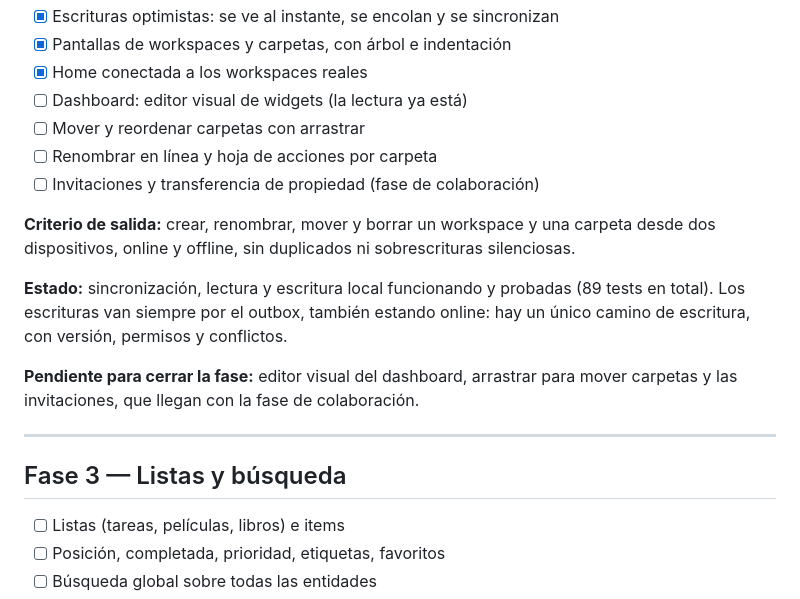
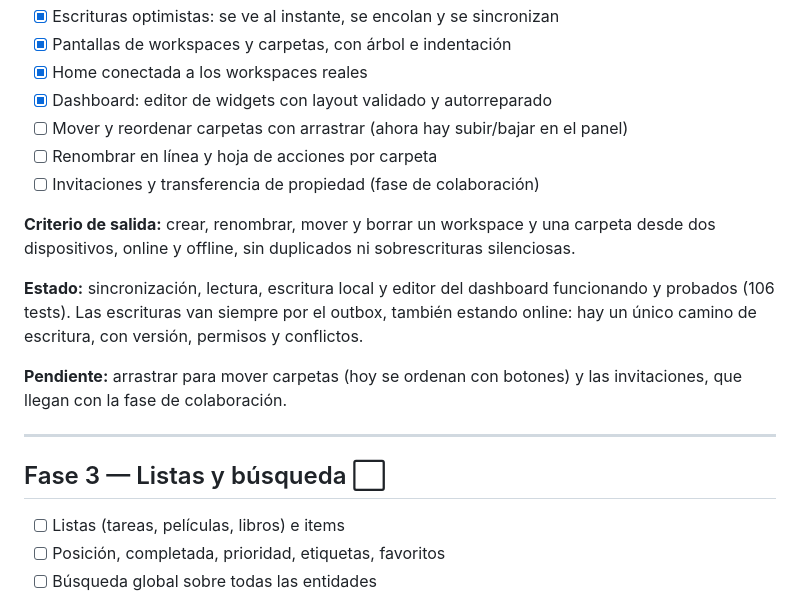
Before and after one commit to jose2296/orbit-hub-app, a Markdown page: docs/roadmap.md, the part around the change. GitHub-like rendering.

Commit message:
docs: roadmap, Phase 2 dashboard done
Co-Authored-By: opencode <noreply@opencode.ai>

```diff
--- a/docs/roadmap.md
+++ b/docs/roadmap.md
@@ -100,24 +100,24 @@ dispositivos, los ve en Ajustes, revoca uno y cierra sesión en todos, con tests
 - [x] Escrituras optimistas: se ve al instante, se encolan y se sincronizan
 - [x] Pantallas de workspaces y carpetas, con árbol e indentación
 - [x] Home conectada a los workspaces reales
-- [ ] Dashboard: editor visual de widgets (la lectura ya está)
-- [ ] Mover y reordenar carpetas con arrastrar
+- [x] Dashboard: editor de widgets con layout validado y autorreparado
+- [ ] Mover y reordenar carpetas con arrastrar (ahora hay subir/bajar en el panel)
 - [ ] Renombrar en línea y hoja de acciones por carpeta
 - [ ] Invitaciones y transferencia de propiedad (fase de colaboración)
 
 **Criterio de salida:** crear, renombrar, mover y borrar un workspace y una carpeta desde dos
 dispositivos, online y offline, sin duplicados ni sobrescrituras silenciosas.
 
-**Estado:** sincronización, lectura y escritura local funcionando y probadas (89 tests en
-total). Los escrituras van siempre por el outbox, también estando online: hay un único camino de
-escritura, con versión, permisos y conflictos.
+**Estado:** sincronización, lectura, escritura local y editor del dashboard funcionando y
+probados (106 tests). Las escrituras van siempre por el outbox, también estando online: hay un
+único camino de escritura, con versión, permisos y conflictos.
 
-**Pendiente para cerrar la fase:** editor visual del dashboard, arrastrar para mover carpetas y
-las invitaciones, que llegan con la fase de colaboración.
+**Pendiente:** arrastrar para mover carpetas (hoy se ordenan con botones) y las invitaciones,
+que llegan con la fase de colaboración.
 
 ---
 
-## Fase 3 — Listas y búsqueda
+## Fase 3 — Listas y búsqueda ⬜
 
 - [ ] Listas (tareas, películas, libros) e items
 - [ ] Posición, completada, prioridad, etiquetas, favoritos
```
